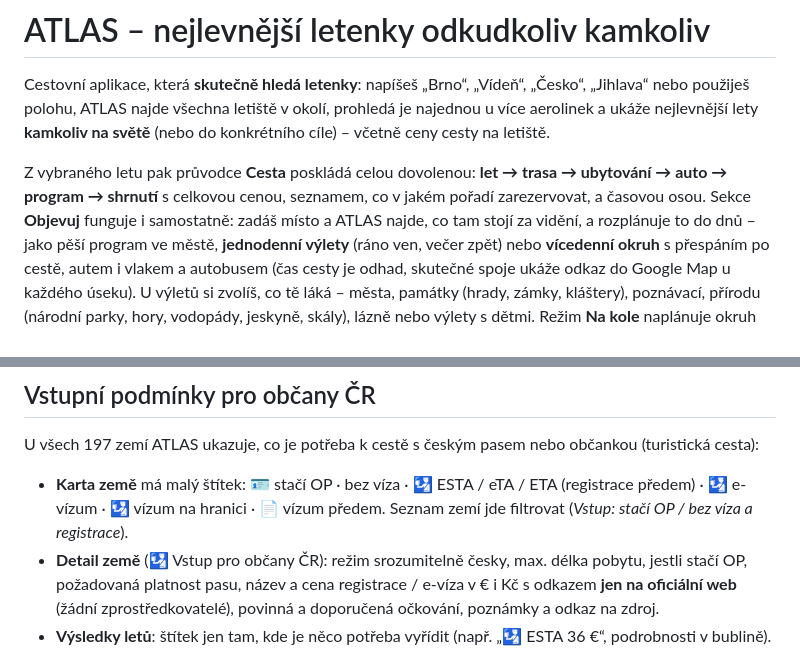
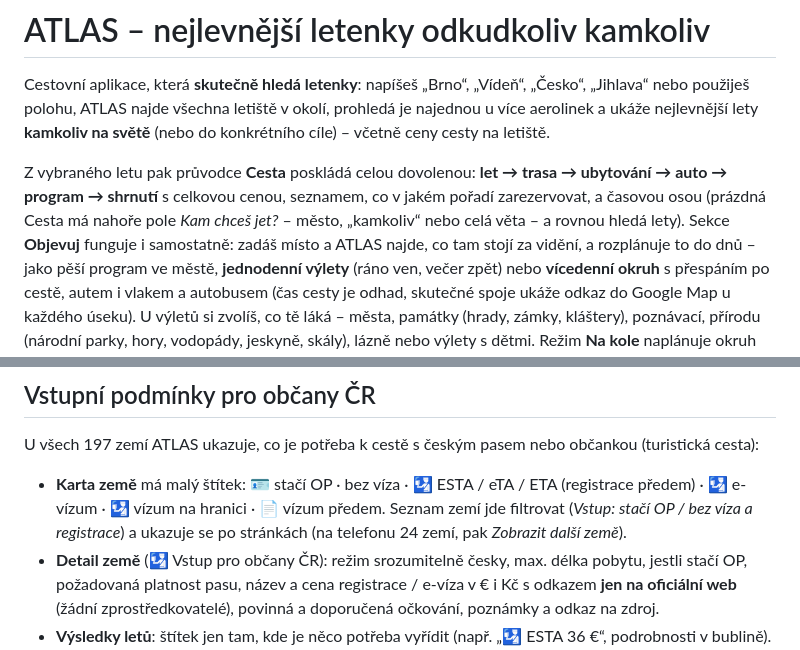
Before and after one commit to tomaspetera/travel-app, a Markdown page: README.md, 2 parts joined by grey strips. Rendered like a GitHub page.

Commit message:
README: Kam chceš jet? on the empty Cesta, offline messages, paged country list
Co-Authored-By: Claude Opus 5.5 <noreply@anthropic.com>
Claude-Session: https://claude.ai/code/session_01E71eahK56so1u93oFVpUjz

```diff
--- a/README.md
+++ b/README.md
@@ -5,7 +5,8 @@ ATLAS najde všechna letiště v okolí, prohledá je najednou u více aerolinek
 (nebo do konkrétního cíle) – včetně ceny cesty na letiště.
 
 Z vybraného letu pak průvodce **Cesta** poskládá celou dovolenou: **let → trasa → ubytování → auto → program → shrnutí**
-s celkovou cenou, seznamem, co v jakém pořadí zarezervovat, a časovou osou. Sekce **Objevuj** funguje i samostatně:
+s celkovou cenou, seznamem, co v jakém pořadí zarezervovat, a časovou osou (prázdná Cesta má nahoře pole
+*Kam chceš jet?* – město, „kamkoliv“ nebo celá věta – a rovnou hledá lety). Sekce **Objevuj** funguje i samostatně:
 zadáš místo a ATLAS najde, co tam stojí za vidění, a rozplánuje to do dnů – jako pěší program ve městě,
 **jednodenní výlety** (ráno ven, večer zpět) nebo **vícedenní okruh** s přespáním po cestě, autem i vlakem
 a autobusem (čas cesty je odhad, skutečné spoje ukáže odkaz do Google Map u každého úseku). U výletů si zvolíš,
@@ -127,7 +128,8 @@ to a ukáže nejbližší naplánovanou.
 U všech 197 zemí ATLAS ukazuje, co je potřeba k cestě s českým pasem nebo občankou (turistická cesta):
 
 - **Karta země** má malý štítek: 🪪 stačí OP · bez víza · 🛂 ESTA / eTA / ETA (registrace předem) · 🛂 e-vízum ·
-  🛂 vízum na hranici · 📄 vízum předem. Seznam zemí jde filtrovat (*Vstup: stačí OP / bez víza a registrace*).
+  🛂 vízum na hranici · 📄 vízum předem. Seznam zemí jde filtrovat (*Vstup: stačí OP / bez víza a registrace*) a ukazuje se po
+  stránkách (na telefonu 24 zemí, pak *Zobrazit další země*).
 - **Detail země** (🛂 Vstup pro občany ČR): režim srozumitelně česky, max. délka pobytu, jestli stačí OP, požadovaná
   platnost pasu, název a cena registrace / e-víza v € i Kč s odkazem **jen na oficiální web** (žádní zprostředkovatelé),
   povinná a doporučená očkování, poznámky a odkaz na zdroj.
```
Also changed, not shown: other parts of README.md (+1 -0 lines).
